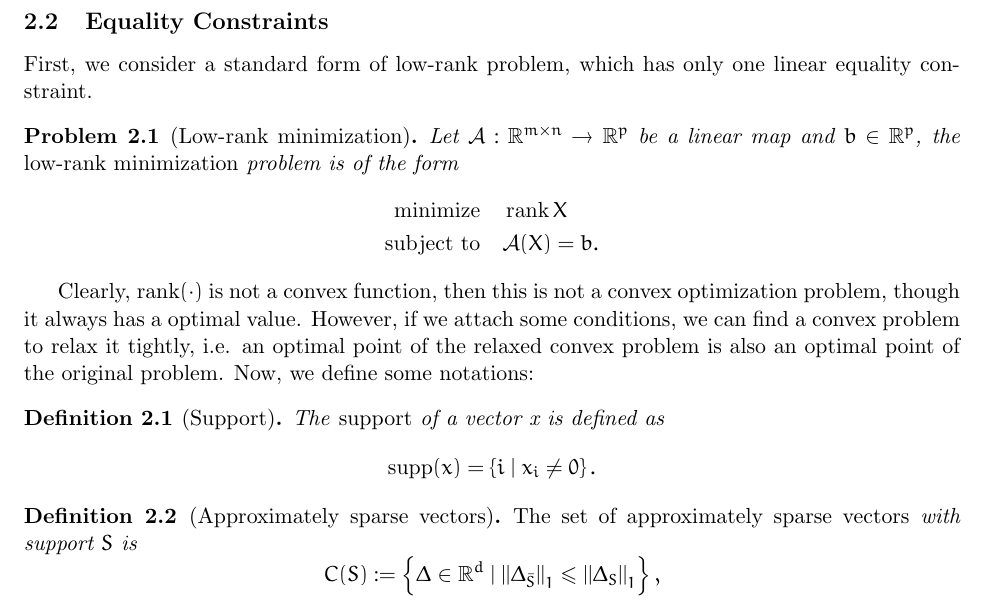
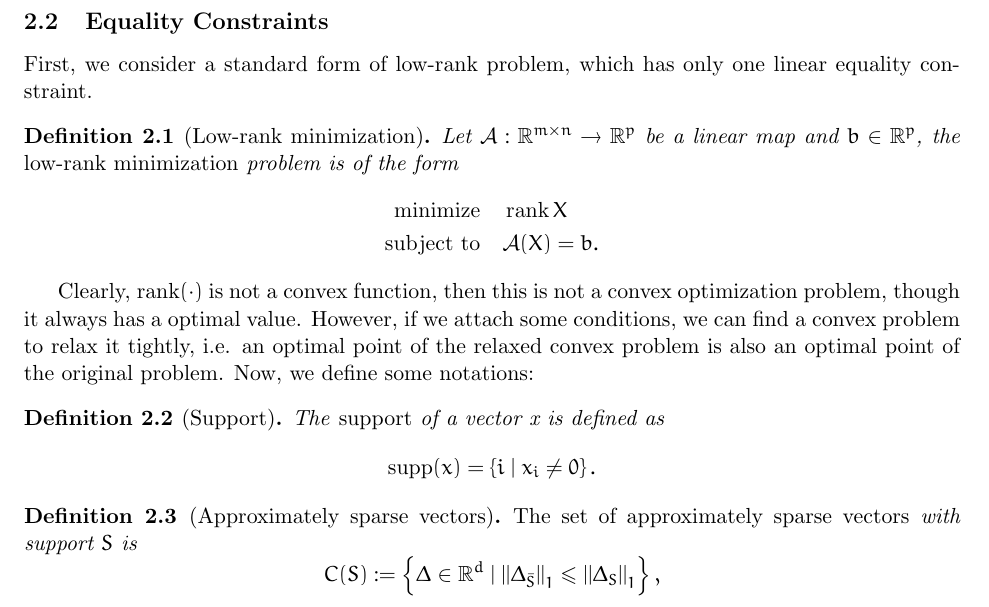
Before and after one commit to GKxxUCAS/convex_opt_project, a LaTeX document (report/main.tex): part of page 3 of 8, cut so that both start at the same text. Compiled offline with pdfLaTeX.

Commit message:
change problem 2.1 to definition 2.1

```diff
--- a/report/main.tex
+++ b/report/main.tex
@@ -71,13 +71,13 @@ Although in Example \ref{eg:latlrr} the nuclear norm does not provide an effecti
 \subsection{Equality Constraints}
 
 First, we consider a standard form of low-rank problem, which has only one linear equality constraint.
-\begin{problem}[Low-rank minimization]
+\begin{definition}[Low-rank minimization]
     Let \(\mathcal{A}:\R^{m\by n}\to \R^p\) be a linear map and \(b\in \R^p\), the \emph{low-rank minimization} problem is of the form
     \[\begin{aligned}
         \minimize & \rank X\\
         \subjectto & \mathcal A(X)=b.
     \end{aligned}\]
-\end{problem}
+\end{definition}
 
 Clearly, \(\rank(\cdot)\) is not a convex function, then this is not a convex optimization problem, though it always has a optimal value. However, if we attach some conditions, we can find a convex problem to relax it tightly, i.e. an optimal point of the relaxed convex problem is also an optimal point of the original problem. Now, we define some notations:
 
```
